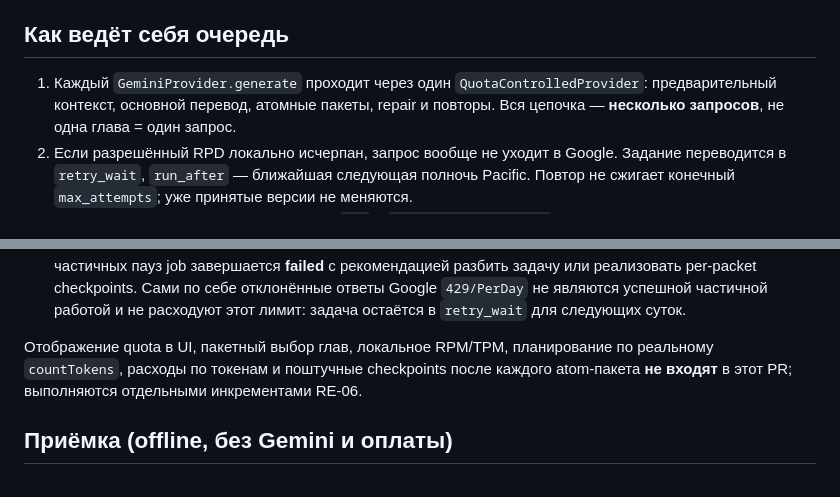
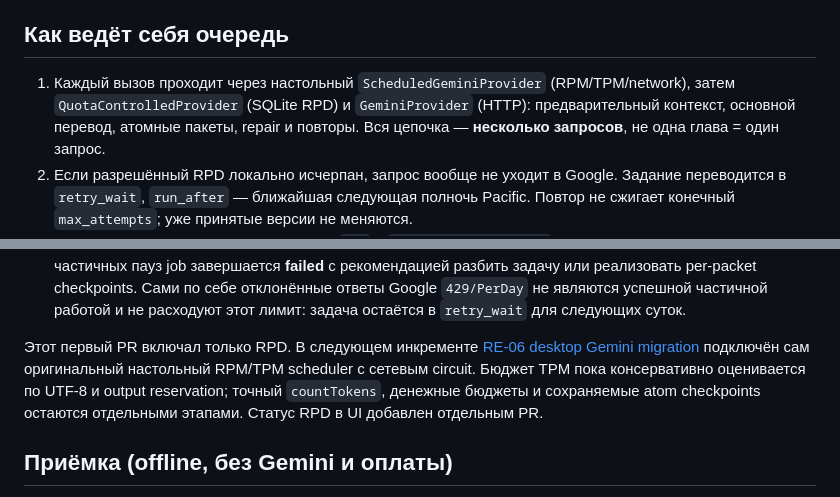
Before and after one commit to Lalalalendia/ararra, a Markdown page: docs/RE06_GEMINI_DAILY_QUOTA.md, 2 parts joined by grey strips. Rendered like a GitHub page.

Commit message:
docs(RE-06): reflect desktop scheduler preceding SQLite RPD without rewrites

```diff
--- a/docs/RE06_GEMINI_DAILY_QUOTA.md
+++ b/docs/RE06_GEMINI_DAILY_QUOTA.md
@@ -48,8 +48,9 @@ CHAPTERA_GEMINI_REQUESTS_PER_DAY=21
 
 ## Как ведёт себя очередь
 
-1. Каждый `GeminiProvider.generate` проходит через один
-   `QuotaControlledProvider`: предварительный контекст, основной
+1. Каждый вызов проходит через настольный `ScheduledGeminiProvider`
+   (RPM/TPM/network), затем `QuotaControlledProvider` (SQLite RPD) и
+   `GeminiProvider` (HTTP): предварительный контекст, основной
    перевод, атомные пакеты, repair и повторы. Вся цепочка —
    **несколько запросов**, не одна глава = один запрос.
 2. Если разрешённый RPD локально исчерпан, запрос вообще не уходит
@@ -76,10 +77,12 @@ CHAPTERA_GEMINI_REQUESTS_PER_DAY=21
    успешной частичной работой и не расходуют этот лимит: задача остаётся
    в `retry_wait` для следующих суток.
 
-Отображение quota в UI, пакетный выбор глав, локальное RPM/TPM,
-планирование по реальному `countTokens`, расходы по токенам и
-поштучные checkpoints после каждого atom-пакета **не входят**
-в этот PR; выполняются отдельными инкрементами RE-06.
+Этот первый PR включал только RPD. В следующем инкременте
+[RE-06 desktop Gemini migration](RE06_DESKTOP_GEMINI_MIGRATION.md)
+подключён сам оригинальный настольный RPM/TPM scheduler с сетевым circuit.
+Бюджет TPM пока консервативно оценивается по UTF-8 и output reservation;
+точный `countTokens`, денежные бюджеты и сохраняемые atom checkpoints
+остаются отдельными этапами. Статус RPD в UI добавлен отдельным PR.
 
 ## Приёмка (offline, без Gemini и оплаты)
 
```
